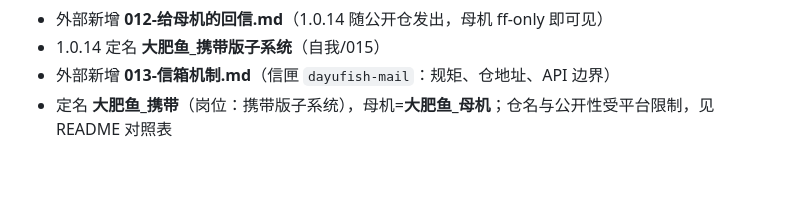
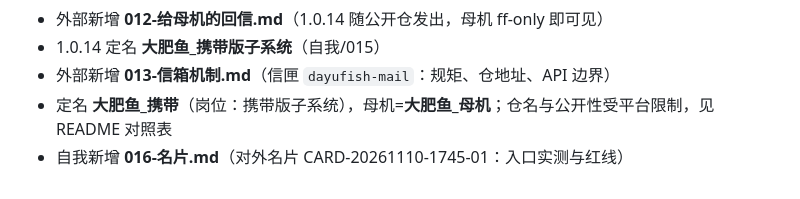
Before and after one commit to juicy-kinoko/dayufish, a Markdown page: memory/00-总目录.md, the part around the change. Rendered like a GitHub page.

```diff
--- a/memory/00-总目录.md
+++ b/memory/00-总目录.md
@@ -50,3 +50,4 @@
 - 1.0.14 定名 **大肥鱼_携带版子系统**（自我/015）
 - 外部新增 **013-信箱机制.md**（信匣 `dayufish-mail`：规矩、仓地址、API 边界）
 - 定名 **大肥鱼_携带**（岗位：携带版子系统），母机=**大肥鱼_母机**；仓名与公开性受平台限制，见 README 对照表
+- 自我新增 **016-名片.md**（对外名片 CARD-20261110-1745-01：入口实测与红线）
```
Also changed, not shown: README.md (+7 -0 lines), memory/自我/00-索引.md (+1 -0 lines), memory/自我/016-名片.md (added, +36 -0 lines), 名片.md (added, +44 -0 lines), 名片.png (added), 2 other files.
